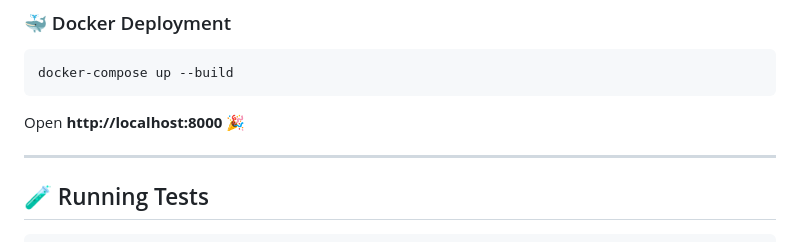
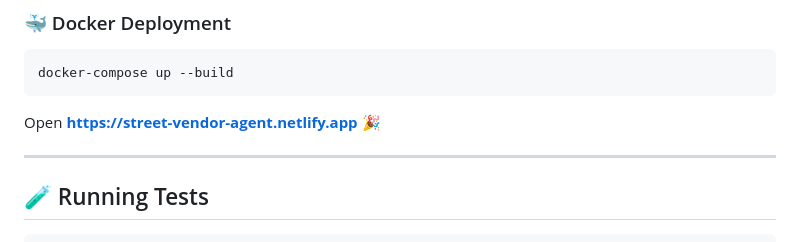
Before and after one commit to Veeresh-Math/Street-Vendor-Digitalization-Agent, a Markdown page: README.md, the part around the change. Rendered like a GitHub page.

Commit message:
Replace localhost with live Netlify link

````diff
--- a/README.md
+++ b/README.md
@@ -310,7 +310,7 @@ uvicorn backend.main:app --reload --port 8000
 docker-compose up --build
 ```
 
-Open **http://localhost:8000** 🎉
+Open **https://street-vendor-agent.netlify.app** 🎉
 
 ---
 
````
